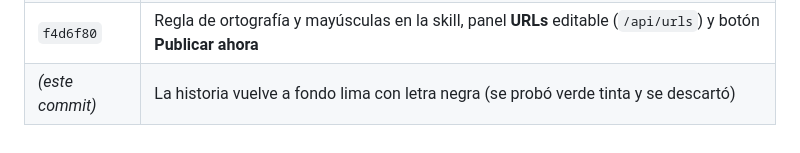
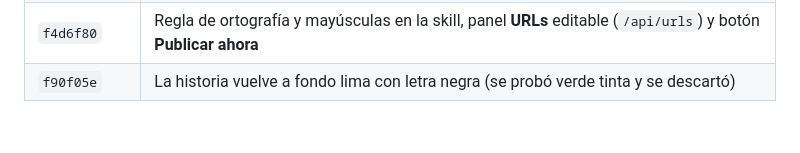
Before and after one commit to JAESCOBARC/IG_RRSS, a Markdown page: STATUS.md, the part around the change. Drawn GitHub-style.

Commit message:
Record commit hash in STATUS
Co-Authored-By: Claude Sonnet 5.5 <noreply@anthropic.com>

```diff
--- a/STATUS.md
+++ b/STATUS.md
@@ -130,4 +130,4 @@ borrado de imágenes, ocultación de credenciales en errores, renovación de tok
 | `c4dcd6a` | `tick.yml` pasa a respaldo (cron desplazado a `:12`/`:42`); cron-job.org (10 min) documentado como vía primaria tras el retraso de horas del cron de GitHub el 22 sep |
 | `2627689` | **Rediseño visual**: estilo oscuro con acento lima (`#D4FF3F`), Inter Tight Black, botones en píldora. Carrusel negro/verde tinta, publicación negra, historia lima. Solo probado en local con muestras (imágenes revisadas a ojo); sin subir como borrador a la app ni probado en la rutina de la nube |
 | `f4d6f80` | Regla de ortografía y mayúsculas en la skill, panel **URLs** editable (`/api/urls`) y botón **Publicar ahora** |
-| _(este commit)_ | La historia vuelve a fondo lima con letra negra (se probó verde tinta y se descartó) |
+| `f90f05e` | La historia vuelve a fondo lima con letra negra (se probó verde tinta y se descartó) |
```
